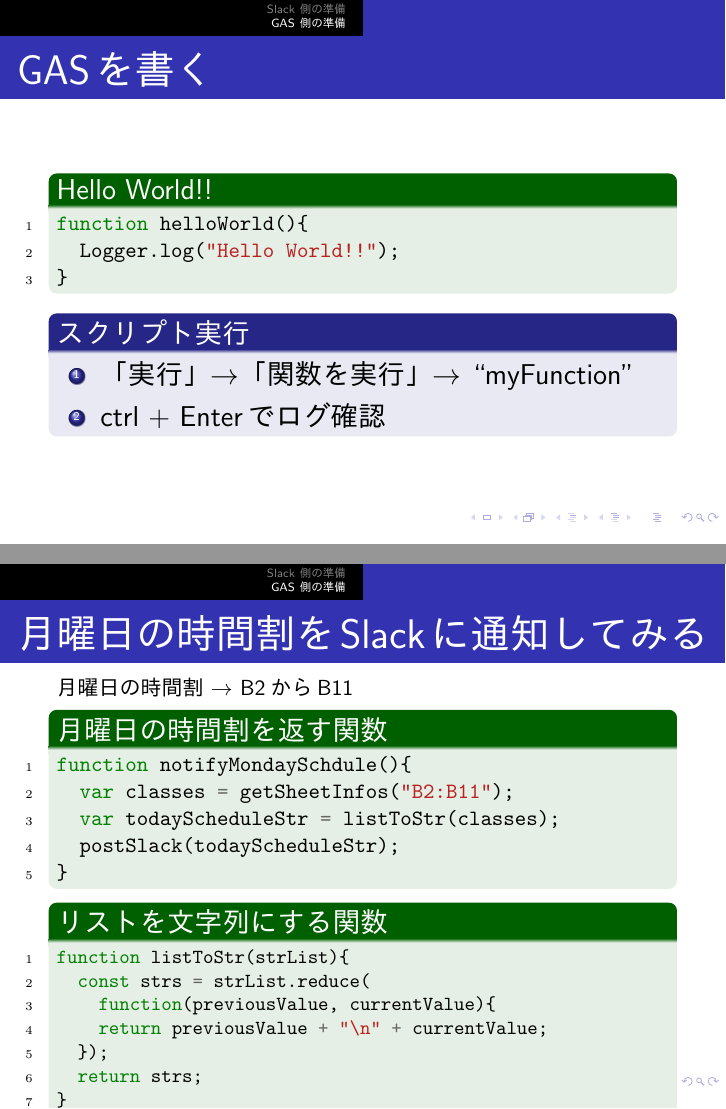
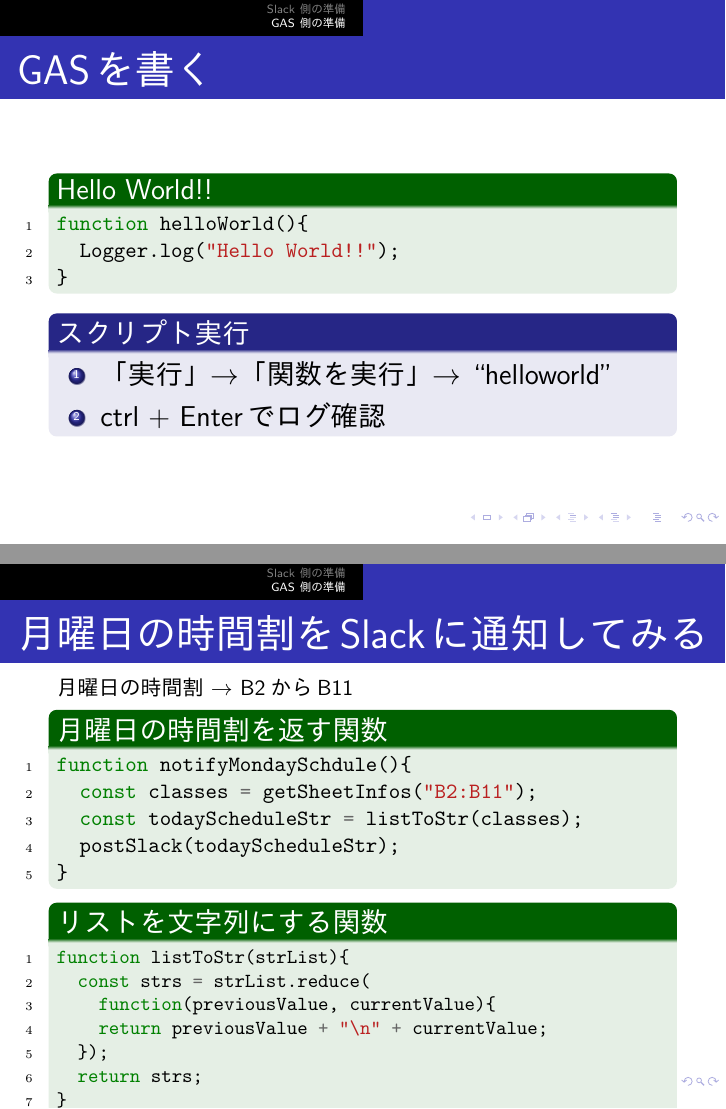
Before and after one commit to hyoiutu/SAMIT18.05, LaTeX slides (slide.tex): pages 18 and 26 of 29, joined at a grey line. The pictures show the PDF file slide.pdf that the author committed with the source.

Commit message:
細かい部分を直した

```diff
--- a/slide.tex
+++ b/slide.tex
@@ -169,7 +172,7 @@
     \end{exampleblock}
     \begin{block}{スクリプト実行}
       \begin{enumerate}
-        \item 「実行」$\rightarrow$「関数を実行」$\rightarrow$ ``myFunction''
+        \item 「実行」$\rightarrow$「関数を実行」$\rightarrow$ ``helloworld''
         \item ctrl + Enterでログ確認
       \end{enumerate}
     \end{block}
@@ -193,8 +196,8 @@
     \begin{exampleblock}{GASからPOSTリクエストを送る}
       \begin{GAS*}{fontsize=\small}
 function postSlack(text){
-  var url = "<your Webhook URL>";
-  var options = {
+  const url = "<your Webhook URL>";
+  const options = {
     "method" : "POST",
     "headers": {"Content-type": "application/json"},
     "payload" : JSON.stringify({"text": text})
@@ -244,8 +247,8 @@
     \begin{exampleblock}{月曜日の時間割を返す関数}
       \begin{GAS}
 function notifyMondaySchdule(){
-  var classes = getSheetInfos("B2:B11");
-  var todayScheduleStr = listToStr(classes);
+  const classes = getSheetInfos("B2:B11");
+  const todayScheduleStr = listToStr(classes);
   postSlack(todayScheduleStr);
 }
       \end{GAS}
```
Also changed, not shown: slide.pdf, slide.tex (7 more changed lines).
